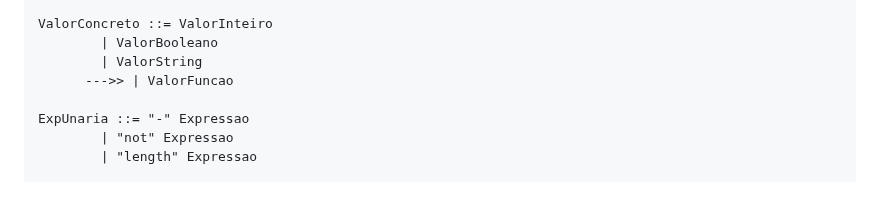
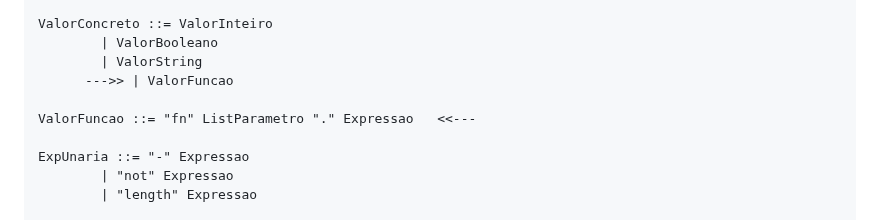
Before and after one commit to joaotiagofsp/optparams, a Markdown page: README.md, the part around the change. Rendered like a GitHub page; blank space fills up the shorter version.

```diff
--- a/README.md
+++ b/README.md
@@ -38,6 +38,8 @@ ValorConcreto ::= ValorInteiro
 		| ValorBooleano
 		| ValorString
       --->>	| ValorFuncao
+
+ValorFuncao ::= "fn" ListParametro "." Expressao   <<---
 
 ExpUnaria ::= "-" Expressao
 		| "not" Expressao
```
